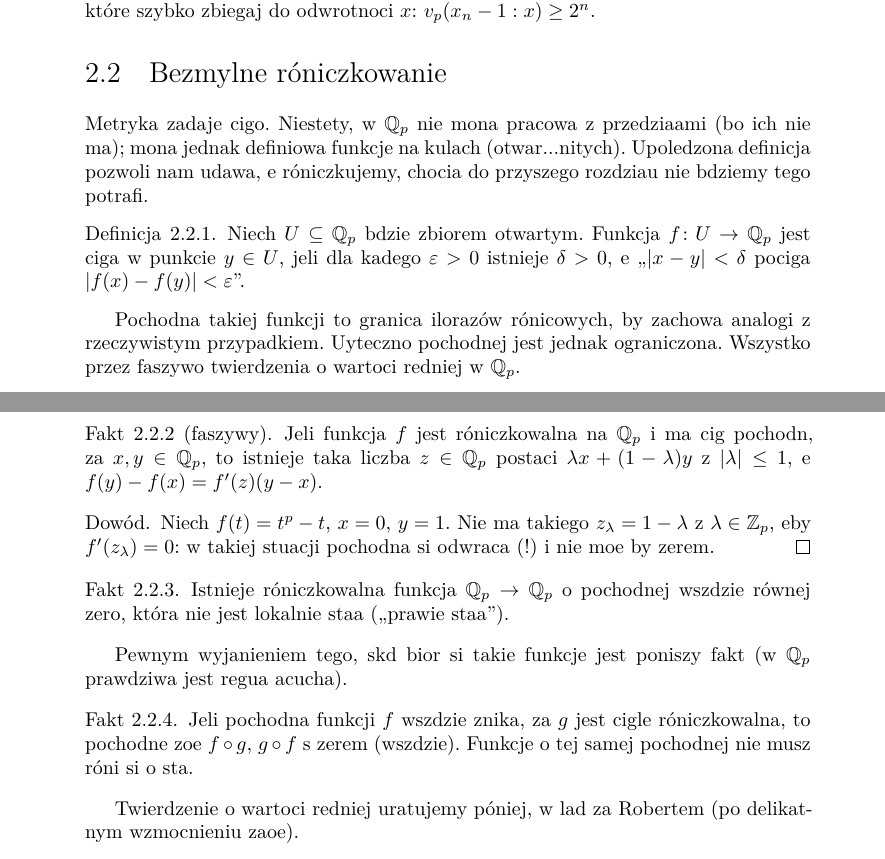
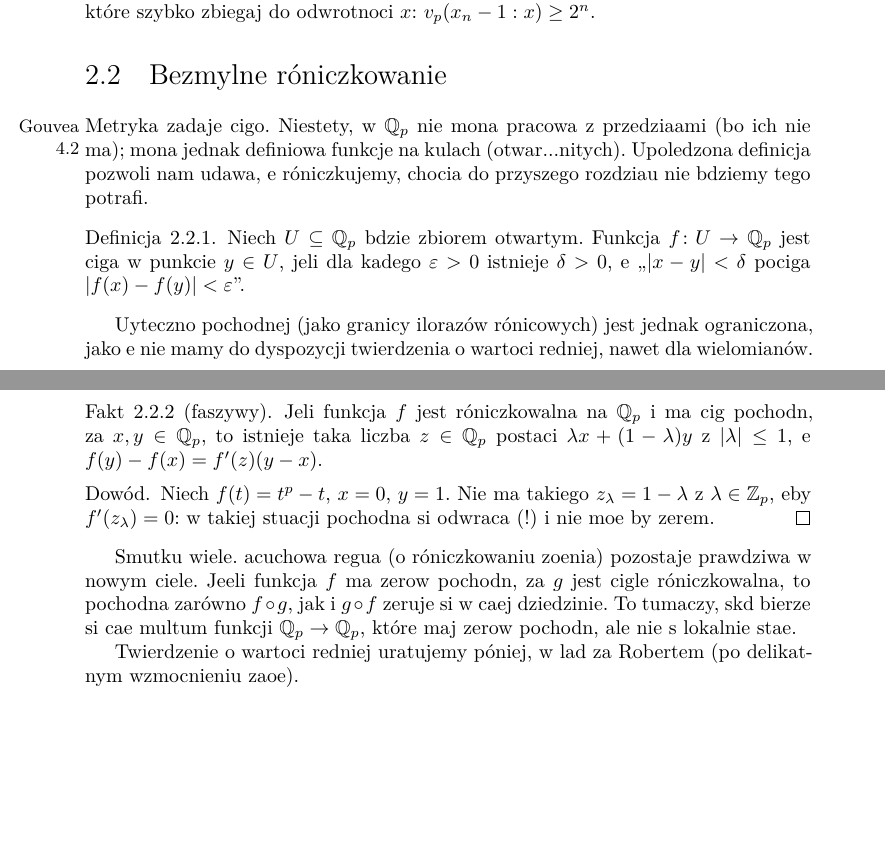
Before and after one commit to octoalmawaukh/p-adic-notes, a LaTeX book (main.tex, which reads source/gouvea_rozniczki.tex): two parts of pages 26 and 27 of 147, joined at a grey line, cut so that both start at the same text, the shorter picture padded with empty space. Compiled offline with XeLaTeX.

Commit message:
Funkcje o zerowej pochodnej

```diff
--- a/source/gouvea_rozniczki.tex
+++ b/source/gouvea_rozniczki.tex
@@ -1,5 +1,5 @@
 \section{Bezmyślne różniczkowanie}
-Metryka zadaje ciągłość.
+Metryka \prawo{Gouvea\\4.2} zadaje ciągłość.
 Niestety, w $\Q_p$ nie można pracować z przedziałami (bo ich nie ma); można jednak definiować funkcje na kulach (otwar...niętych).
 Upośledzona definicja pozwoli nam udawać, że różniczkujemy, chociaż do przyszłego rozdziału nie będziemy tego potrafić.
 
@@ -10,9 +10,7 @@ Upośledzona definicja pozwoli nam udawać, że różniczkujemy, chociaż do prz
 
 %Jeżeli zbiór $U$ jest zwarty, to $f$ jest jednostajnie ciągła (dlaczego?).
 
-Pochodna takiej funkcji to granica ilorazów różnicowych, by zachować analogię z rzeczywistym przypadkiem.
-Użyteczność pochodnej jest jednak ograniczona.
-Wszystko przez fałszywość twierdzenia o wartości średniej w $\Q_p$.
+Użyteczność pochodnej (jako granicy ilorazów różnicowych) jest jednak ograniczona, jako że nie mamy do dyspozycji twierdzenia o wartości średniej, nawet dla wielomianów.
 
 \begin{fakt} [fałszywy]
 	Jeśli funkcja $f$ jest różniczkowalna na $\Q_p$ i ma ciągłą pochodną, zaś $x,y \in \Q_p$, to istnieje taka liczba $z \in \Q_p$ postaci $\lambda x + (1-\lambda)y$ z $|\lambda| \le 1$, że $f(y) - f(x) = f'(z) (y-x)$.
@@ -23,15 +21,9 @@ Wszystko przez fałszywość twierdzenia o wartości średniej w $\Q_p$.
 	Nie ma takiego $z_\lambda = 1 - \lambda$ z $\lambda \in \Z_p$, żeby $f'(z_\lambda) = 0$: w takiej stuacji pochodna się odwraca (!) i nie może być zerem.
 \end{proof}
 
-\begin{fakt}
-	Istnieje różniczkowalna funkcja $\Q_p \to \Q_p$ o pochodnej wszędzie równej zero, która nie jest lokalnie stała (,,prawie stała'').
-\end{fakt}
-
-Pewnym wyjaśnieniem tego, skąd biorą się takie funkcje jest poniższy fakt (w $\Q_p$ prawdziwa jest reguła łańcucha). % G114
-
-\begin{fakt}
-	Jeśli pochodna funkcji $f$ wszędzie znika, zaś $g$ jest ciągle różniczkowalna, to pochodne złożeń $f \circ g$, $g \circ f$ są zerem (wszędzie).
-	Funkcje o tej samej pochodnej \emph{nie muszą} różnić się o stałą.
-\end{fakt}
+Smutku wiele.
+Łańcuchowa reguła (o różniczkowaniu złożenia) pozostaje prawdziwa w nowym ciele.
+Jeżeli funkcja $f$ ma zerową pochodną, zaś $g$ jest ciągle różniczkowalna, to pochodna zarówno $f \circ g$, jak i $g \circ f$ zeruje się w całej dziedzinie.
+To tłumaczy, skąd bierze się całe multum funkcji $\Q_p \to \Q_p$, które mają zerową pochodną, ale nie są lokalnie stałe.
 
 Twierdzenie o wartości średniej uratujemy później, w ślad za Robertem (po delikatnym wzmocnieniu założeń).
```
